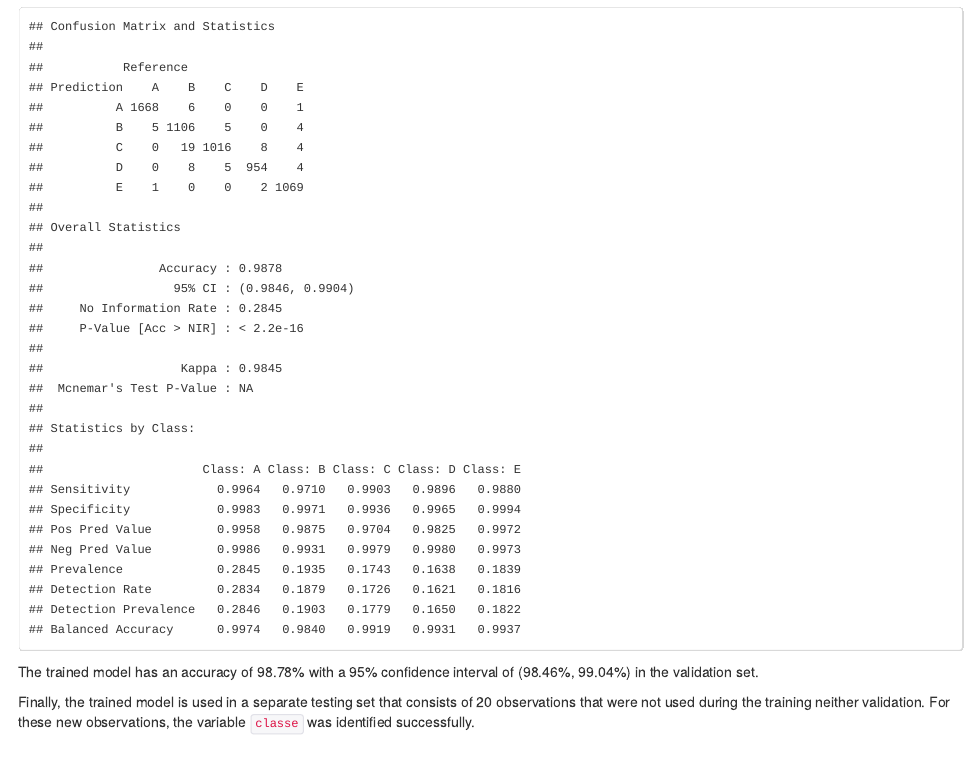
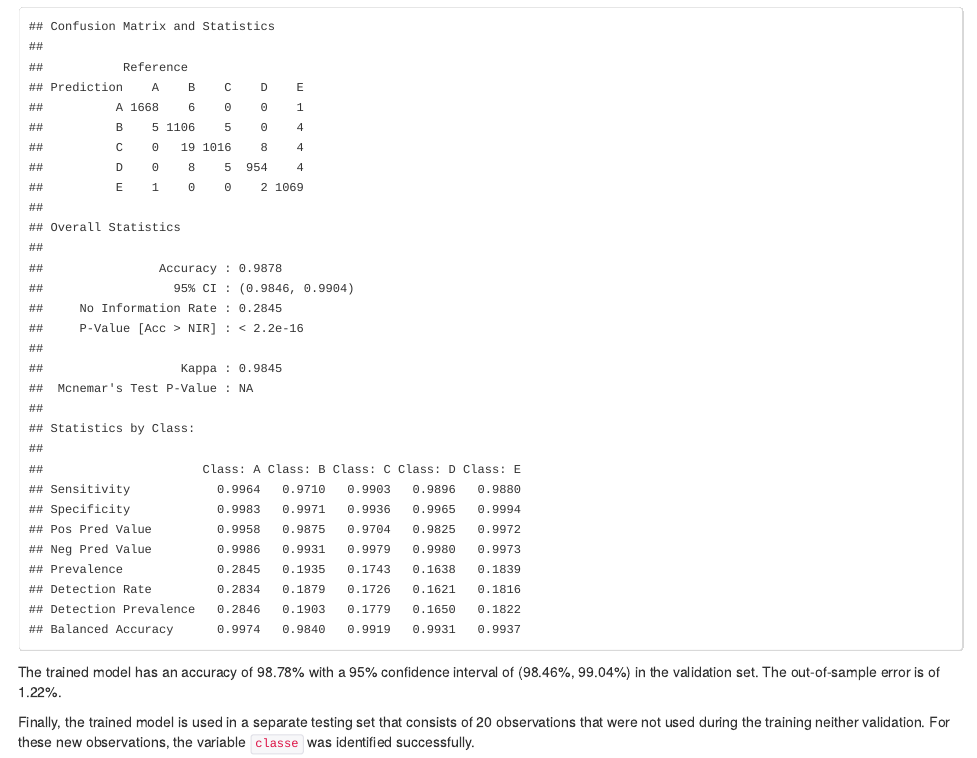
Before and after one commit to jroberayalas/Project, an R Markdown document (project.Rmd): the page in a window 1100 px wide, from 3340 px down. The pictures show the output file project.html that the author committed with the source, opened offline.

Commit message:
Updates
+ Updated project.RMD

````diff
--- a/project.Rmd
+++ b/project.Rmd
@@ -104,6 +104,6 @@ pred <- predict(model.RF.top, validation)
 confusionMatrix(pred, validation$classe)
 ```
 
-The trained model has an accuracy of 98.78% with a 95% confidence interval of (98.46%, 99.04%) in the validation set.
+The trained model has an accuracy of 98.78% with a 95% confidence interval of (98.46%, 99.04%) in the validation set. The out-of-sample error is of 1.22%.
 
 Finally, the trained model is used in a separate testing set that consists of 20 observations that were not used during the training neither validation. For these new observations, the variable `classe` was identified successfully.
````
Also changed, not shown: project.html.
